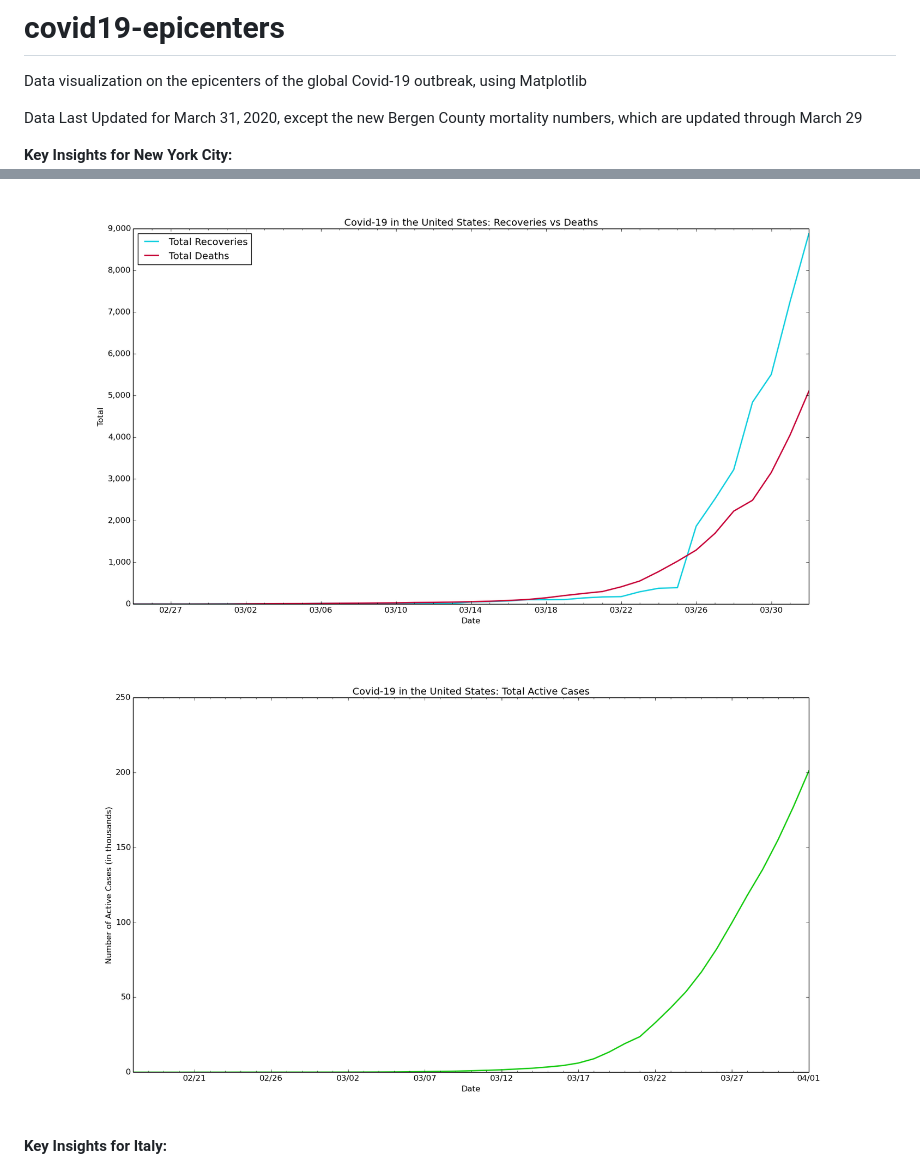
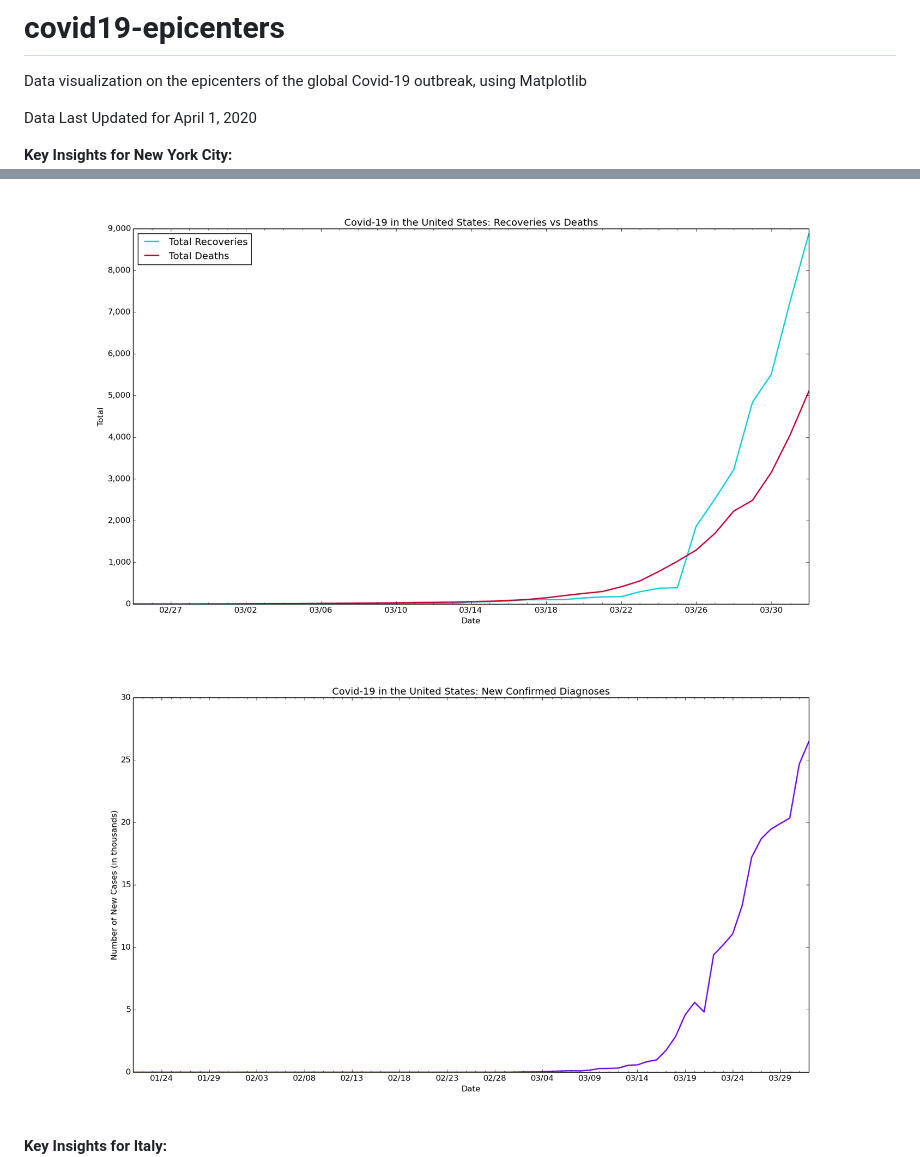
Before and after one commit to btrr/covid19-epicenters, a Markdown page: README.md, 2 parts joined by grey strips. GitHub-like rendering; pictures changed too: usa/us-nc.png (added).

Commit message:
feat: Changed graph from US active to US new cases

```diff
--- a/README.md
+++ b/README.md
@@ -1,7 +1,7 @@
 # covid19-epicenters
 Data visualization on the epicenters of the global Covid-19 outbreak, using Matplotlib
 
-Data Last Updated for March 31, 2020, except the new Bergen County mortality numbers, which are updated through March 29
+Data Last Updated for April 1, 2020
 
 **Key Insights for New York City:**
 ![NYC New Cases Each Day](./nyc/n-nc.png)
@@ -13,7 +13,7 @@ Data Last Updated for March 31, 2020, except the new Bergen County mortality num
 
 **Key Insights for the United States:**
 ![USA Recoveries vs Deaths](./usa/us-rvd.png)
-![USA Active Cases](./usa/us-a.png)
+![USA New Cases](./usa/us-nc.png)
 
 **Key Insights for Italy:**
 ![Italy New Cases](./italy/it-nc.png)
```
Also changed, not shown: 1 other file.
